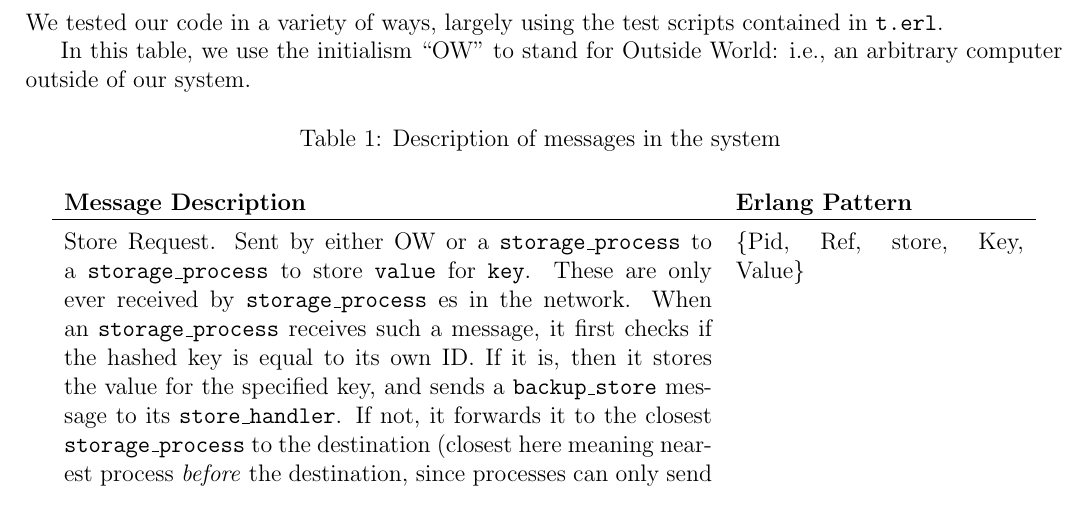
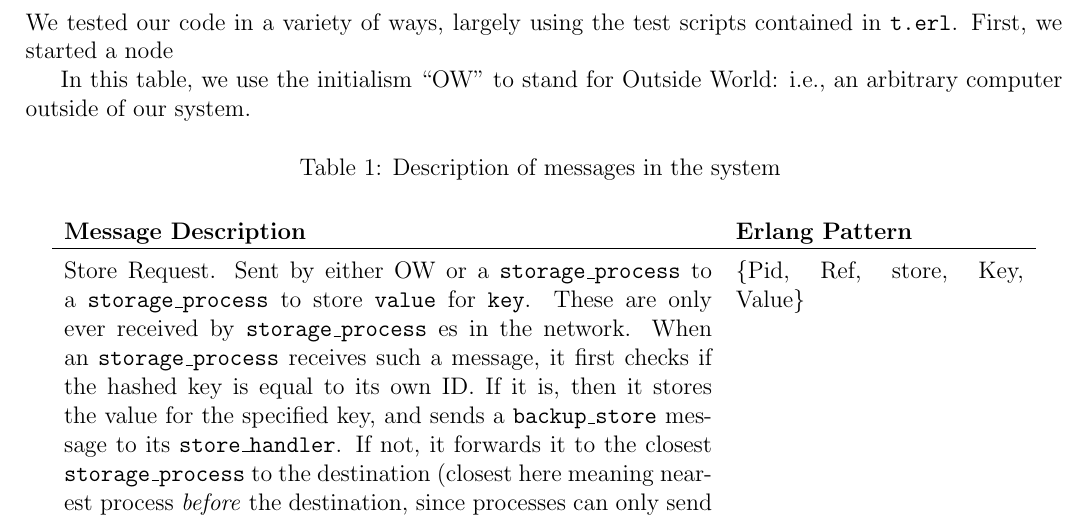
Before and after one commit to AlejandroFrias/DSHW5, a LaTeX document (distributed key-value storage algorithm.tex): part of page 4 of 7, cut so that both start at the same text. Compiled offline with pdfLaTeX.

Commit message:
edited tex fiel

```diff
--- a/distributed key-value storage algorithm.tex
+++ b/distributed key-value storage algorithm.tex
@@ -117,7 +117,7 @@ Overall, our system's correctness argument is fairly basic. The system works cor
 
 \section*{Testing}
 
-We tested our code in a variety of ways, largely using the test scripts contained in \tt{t.erl}.
+We tested our code in a variety of ways, largely using the test scripts contained in \tt{t.erl}. First, we started a node
 
 In this table, we use the initialism ``OW'' to stand for Outside World: i.e., an arbitrary computer outside of our system.
 
```
